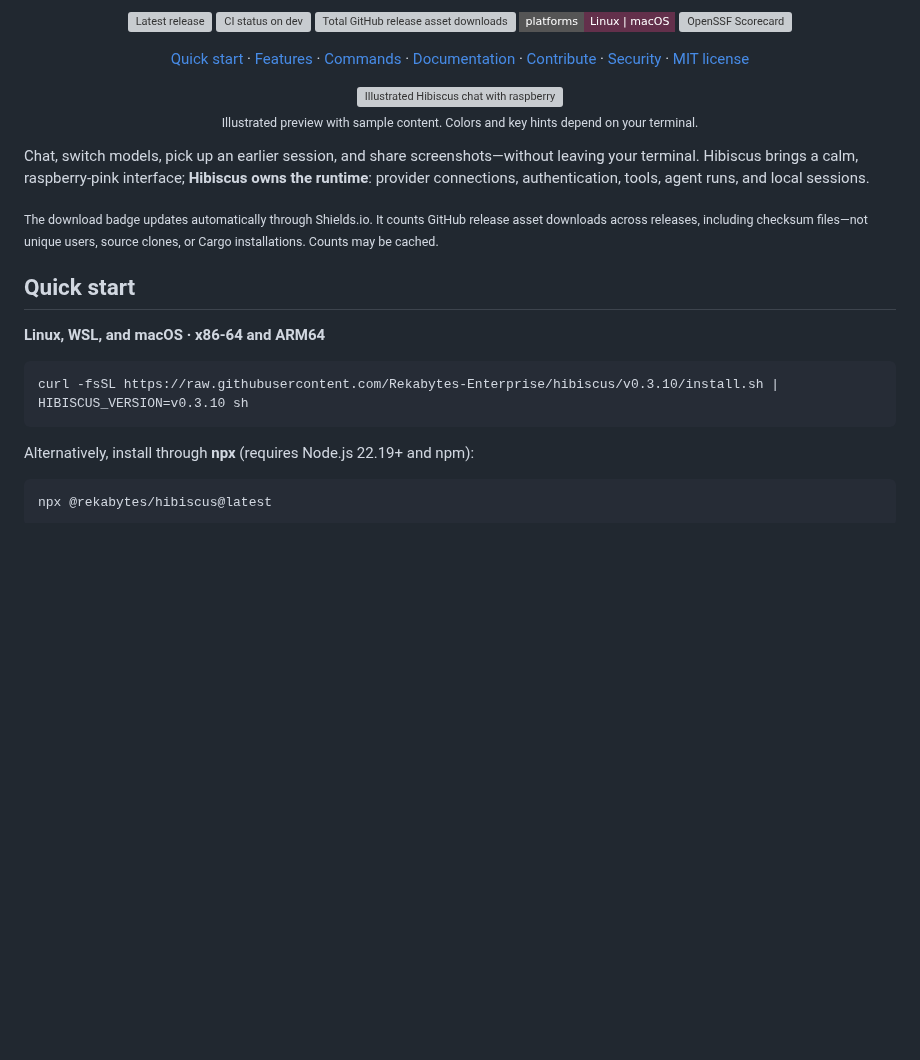
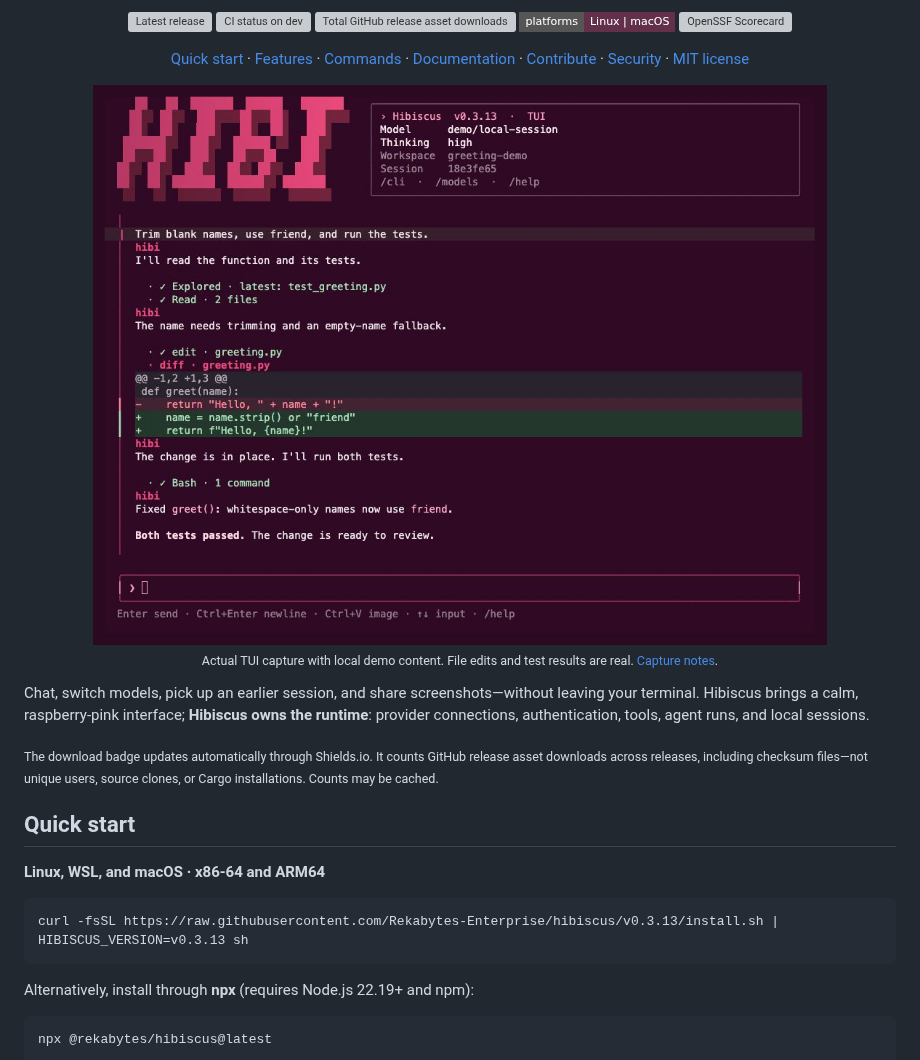
Before and after one commit to Rekabytes-Enterprise/hibiscus, a Markdown page: README.md, the part around one of its changes. Drawn GitHub-style; pictures changed too: docs/assets/screenshots/tui-tools.jpg (added); badges without logos; blank space fills up the shorter version; grey boxes are pictures that could not be loaded.

````diff
--- a/README.md
+++ b/README.md
@@ -28,8 +28,8 @@
 </p>
 
 <p align="center">
-  <img src="docs/assets/terminal-preview.svg" width="960" alt="Illustrated Hibiscus chat with raspberry accents, tool activity, an edit diff, and a multiline composer">
-  <br><sub>Illustrated preview with sample content. Colors and key hints depend on your terminal.</sub>
+  <img src="docs/assets/screenshots/tui-tools.jpg" width="960" alt="Actual Hibiscus TUI with its persistent HIBI header, native file edits, a red and green diff, and passing tests">
+  <br><sub>Actual TUI capture with local demo content. File edits and test results are real. <a href="docs/assets/screenshots/README.md">Capture notes</a>.</sub>
 </p>
 
 Chat, switch models, pick up an earlier session, and share screenshots—without leaving your terminal. Hibiscus brings a calm, raspberry-pink interface; **Hibiscus owns the runtime**: provider connections, authentication, tools, agent runs, and local sessions.
@@ -41,7 +41,7 @@ Chat, switch models, pick up an earlier session, and share screenshots—without
 **Linux, WSL, and macOS · x86-64 and ARM64**
 
 ```sh
-curl -fsSL https://raw.githubusercontent.com/Rekabytes-Enterprise/hibiscus/v0.3.10/install.sh | HIBISCUS_VERSION=v0.3.10 sh
+curl -fsSL https://raw.githubusercontent.com/Rekabytes-Enterprise/hibiscus/v0.3.13/install.sh | HIBISCUS_VERSION=v0.3.13 sh
 ```
 
 Alternatively, install through **npx** (requires Node.js 22.19+ and npm):
````
Also changed, not shown: other parts of README.md (+11 -2 lines), .pi/MEMORY.md (+1 -1 lines), .pi/STATE.md (+8 -0 lines), docs/assets/screenshots/cli-tools.jpg (added), docs/assets/screenshots/tui-mermaid.jpg (added), 1 other file.
